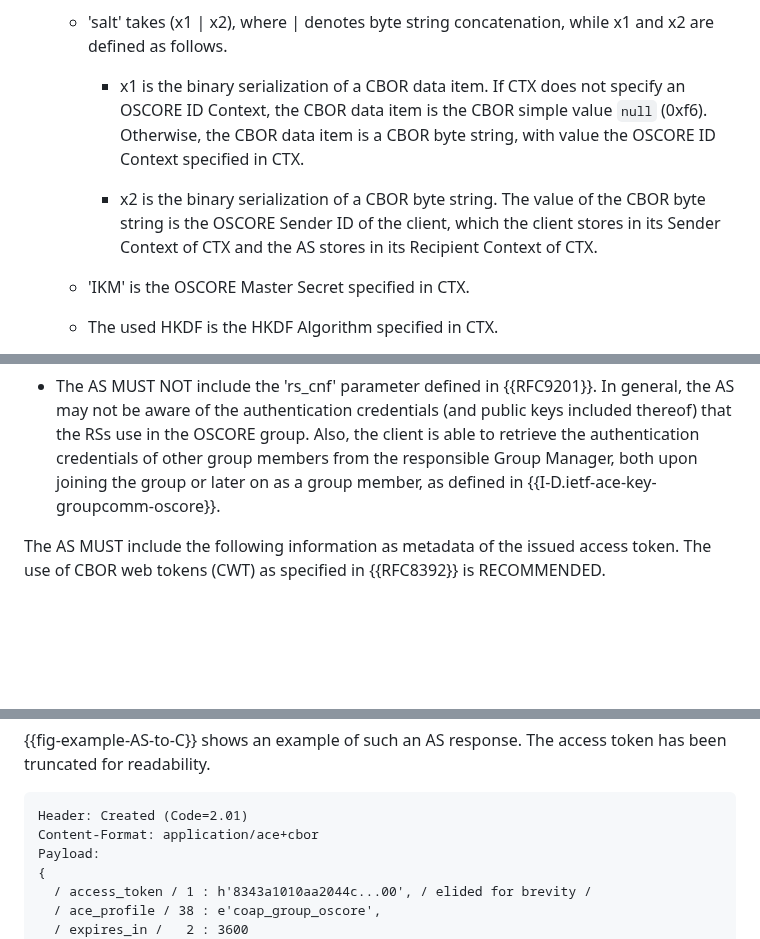
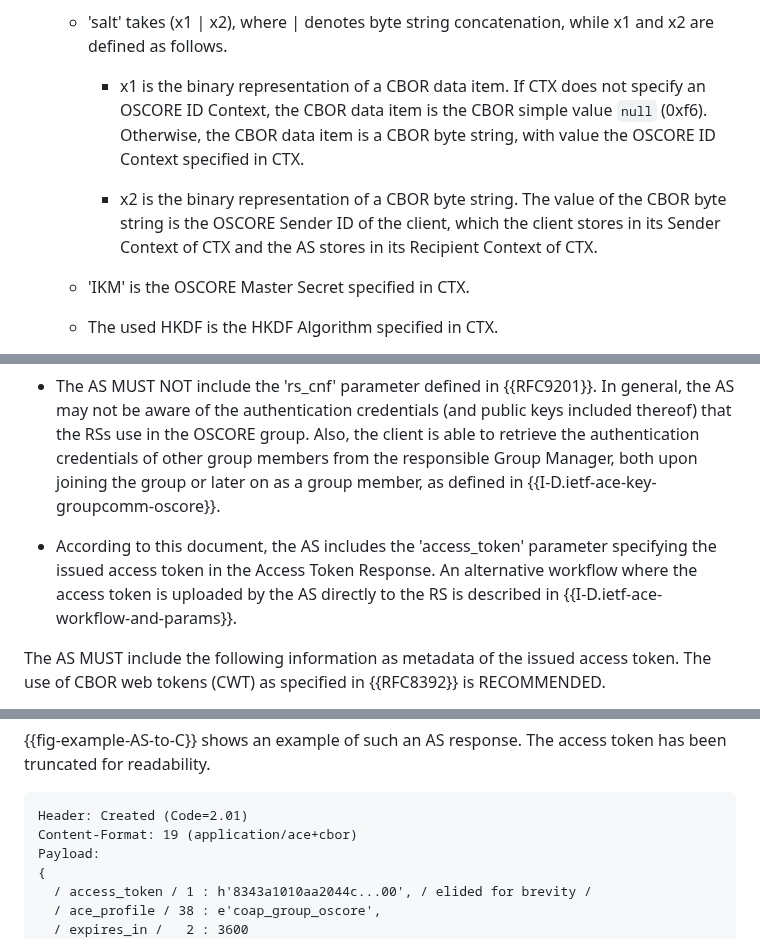
Before and after one commit to ace-wg/ace-group-oscore-profile, a Markdown page: draft-ietf-ace-group-oscore-profile.md, 3 parts joined by grey strips. GitHub-like rendering; blank space fills up the shorter version.

```diff
--- a/draft-ietf-ace-group-oscore-profile.md
+++ b/draft-ietf-ace-group-oscore-profile.md
@@ -349,9 +351,9 @@ To this end, the client MUST use as PoP input the byte representation of an info
 
   - 'salt' takes (x1 \| x2), where \| denotes byte string concatenation, while x1 and x2 are defined as follows.
 
-    - x1 is the binary serialization of a CBOR data item. If CTX does not specify an OSCORE ID Context, the CBOR data item is the CBOR simple value `null` (0xf6). Otherwise, the CBOR data item is a CBOR byte string, with value the OSCORE ID Context specified in CTX.
+    - x1 is the binary representation of a CBOR data item. If CTX does not specify an OSCORE ID Context, the CBOR data item is the CBOR simple value `null` (0xf6). Otherwise, the CBOR data item is a CBOR byte string, with value the OSCORE ID Context specified in CTX.
 
-    - x2 is the binary serialization of a CBOR byte string. The value of the CBOR byte string is the OSCORE Sender ID of the client, which the client stores in its Sender Context of CTX and the AS stores in its Recipient Context of CTX.
+    - x2 is the binary representation of a CBOR byte string. The value of the CBOR byte string is the OSCORE Sender ID of the client, which the client stores in its Sender Context of CTX and the AS stores in its Recipient Context of CTX.
 
   - 'IKM' is the OSCORE Master Secret specified in CTX.
 
@@ -522,6 +524,8 @@ If all verifications are successful, the AS responds as defined in {{Section 5.8
 
    * The AS MUST NOT include the 'rs_cnf' parameter defined in {{RFC9201}}. In general, the AS may not be aware of the authentication credentials (and public keys included thereof) that the RSs use in the OSCORE group. Also, the client is able to retrieve the authentication credentials of other group members from the responsible Group Manager, both upon joining the group or later on as a group member, as defined in {{I-D.ietf-ace-key-groupcomm-oscore}}.
 
+   * According to this document, the AS includes the 'access_token' parameter specifying the issued access token in the Access Token Response. An alternative workflow where the access token is uploaded by the AS directly to the RS is described in {{I-D.ietf-ace-workflow-and-params}}.
+
 The AS MUST include the following information as metadata of the issued access token. The use of CBOR web tokens (CWT) as specified in {{RFC8392}} is RECOMMENDED.
 
 * The profile "coap_group_oscore". If the access token is a CWT, this is specified in the 'ace_profile' claim of the access token, as per {{Section 5.10 of RFC9200}}.
@@ -538,7 +542,7 @@ The AS MUST include the following information as metadata of the issued access t
 
 ~~~~~~~~~~~
 Header: Created (Code=2.01)
-Content-Format: application/ace+cbor
+Content-Format: 19 (application/ace+cbor)
 Payload:
 {
   / access_token / 1 : h'8343a1010aa2044c...00', / elided for brevity /
```
Also changed, not shown: other parts of draft-ietf-ace-group-oscore-profile.md (+12 -8 lines).
